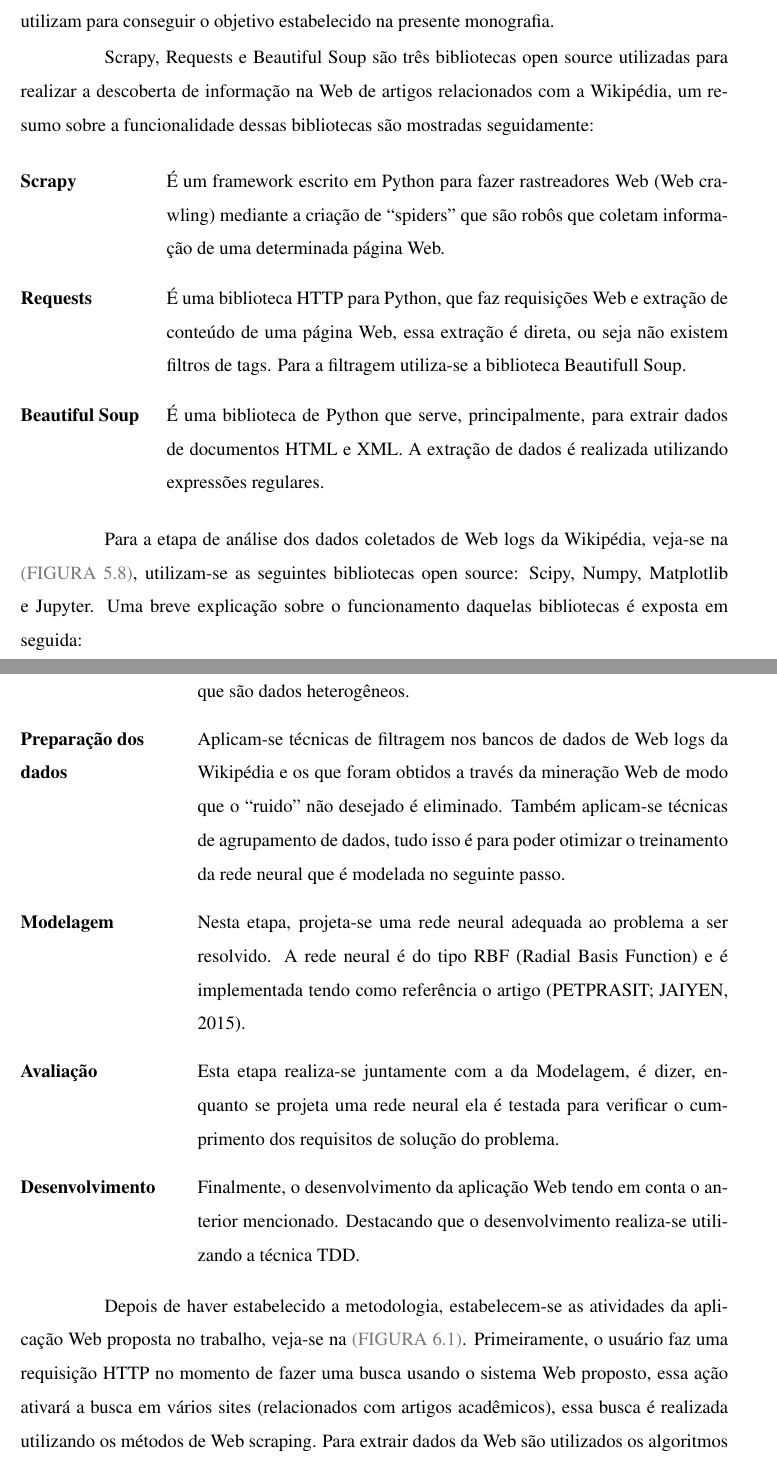
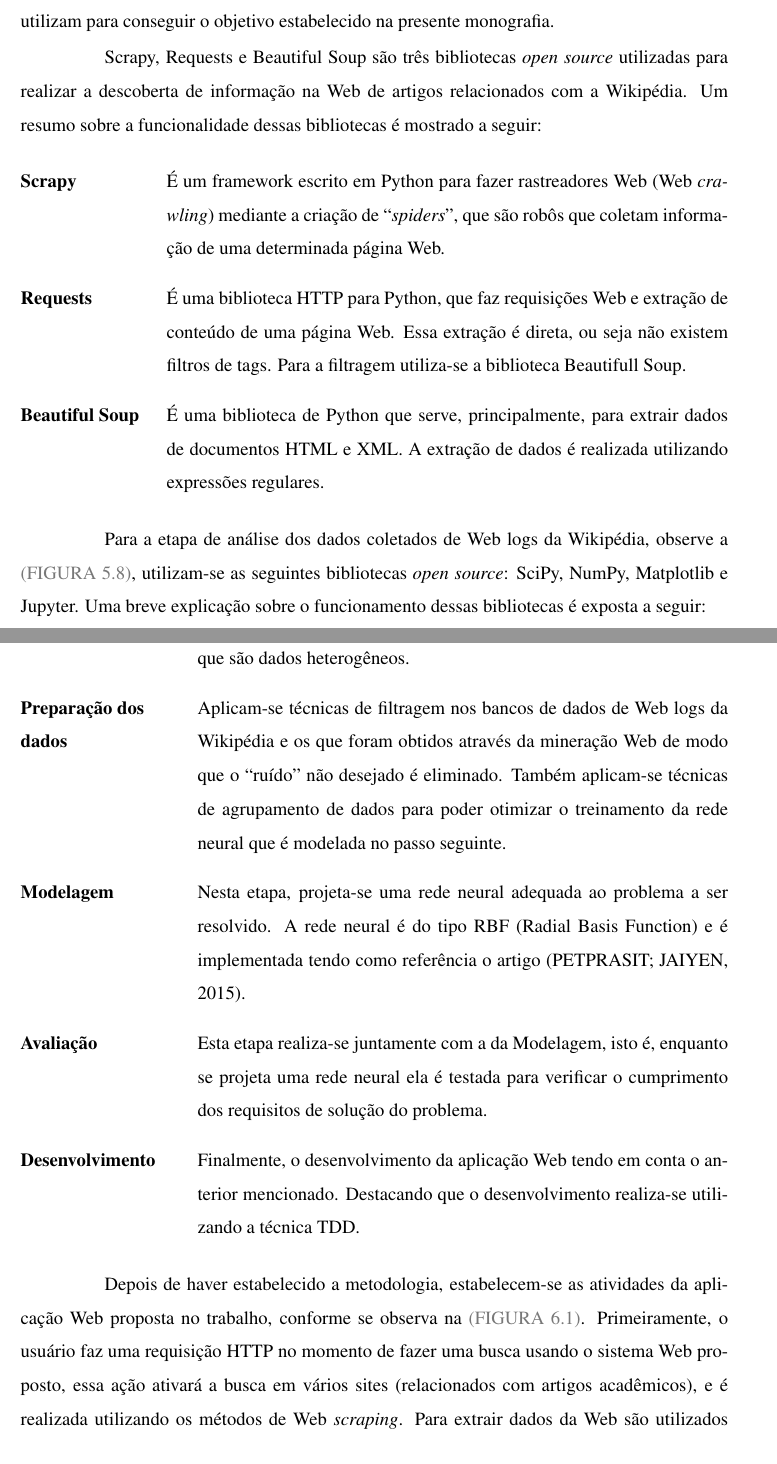
Before and after one commit to kenesparta/memorialTcc, a LaTeX thesis (src_memorial/memorial_tcc_ken.tex): two parts of pages 18 and 20 of 23, joined at a grey line, cut so that both start at the same text. Compiled offline with pdfLaTeX.

Commit message:
Several corrections in text (spelling and punctuation).

```diff
--- a/src_memorial/memorial_tcc_ken.tex
+++ b/src_memorial/memorial_tcc_ken.tex
@@ -962,19 +962,19 @@
 		as bibliotecas necessárias que se utilizam para conseguir o objetivo
 		estabelecido na presente monografia.
 
-		Scrapy, Requests e Beautiful Soup são três bibliotecas open source
+		Scrapy, Requests e Beautiful Soup são três bibliotecas \emph{open source}
 		utilizadas para realizar a descoberta de informação na Web de artigos
-		relacionados com a Wikipédia, um resumo sobre a funcionalidade dessas
-		bibliotecas são mostradas seguidamente:
+		relacionados com a Wikipédia. Um resumo sobre a funcionalidade dessas
+		bibliotecas é mostrado a seguir:
 
 		\begin{description}[style=multiline,leftmargin=3.3cm]
 
 			\item [{Scrapy}] É um framework escrito em Python para fazer rastreadores
-			Web (Web crawling) mediante a criação de “spiders” que são robôs que
-			coletam informação de uma determinada página Web.
+			Web (Web \emph{crawling}) mediante a criação de “\emph{spiders}”, que são
+			robôs que coletam informação de uma determinada página Web.
 
 			\item [{Requests}] É uma biblioteca HTTP para Python, que faz requisições
-			Web e extração de conteúdo de uma página Web, essa extração é direta,
+			Web e extração de conteúdo de uma página Web. Essa extração é direta,
 			ou seja não existem filtros de tags. Para a filtragem utiliza-se a
 			biblioteca Beautifull Soup.
 
@@ -985,9 +985,9 @@
 		\end{description}
 
 		Para a etapa de análise dos dados coletados de Web logs da Wikipédia,
-		veja-se na \cref{fig:arquivo_wiki}, utilizam-se as seguintes bibliotecas
-		open source: Scipy, Numpy, Matplotlib e Jupyter. Uma breve explicação
-		sobre o funcionamento daquelas bibliotecas é exposta em seguida:
+		observe a \cref{fig:arquivo_wiki}, utilizam-se as seguintes bibliotecas
+		\emph{open source}: SciPy, NumPy, Matplotlib e Jupyter. Uma breve explicação
+		sobre o funcionamento dessas bibliotecas é exposta a seguir:
 
 		\begin{description}[style=multiline,leftmargin=2.5cm]
 
@@ -1053,18 +1053,18 @@
 			de artigos acadêmicos, que são dados heterogêneos.
 
 			\item [{Preparação dos dados}]Aplicam-se técnicas de filtragem nos
-			bancos de dados de Web logs da Wikipédia e os que foram obtidos a
-			través da mineração Web de modo que o “ruido” não desejado é eliminado.
-			Também aplicam-se técnicas de agrupamento de dados, tudo isso é para
-			poder otimizar o treinamento da rede neural que é modelada no seguinte
-			passo.
+			bancos de dados de Web logs da Wikipédia e os que foram obtidos através
+			da mineração Web de modo que o “ruído” não desejado é eliminado.
+			Também aplicam-se técnicas de agrupamento de dados para
+			poder otimizar o treinamento da rede neural que é modelada no
+			passo seguinte.
 
 			\item [{Modelagem}]Nesta etapa, projeta-se uma rede neural adequada
 			ao problema a ser resolvido. A rede neural é do tipo RBF (Radial Basis
 			Function) e é implementada tendo como referência o artigo \cite{petprasit_2015}.
 
 			\item [{Avaliação}]Esta etapa realiza-se juntamente com a da Modelagem,
-			é dizer, enquanto se projeta uma rede neural ela é testada para verificar
+			isto é, enquanto se projeta uma rede neural ela é testada para verificar
 			o cumprimento dos requisitos de solução do problema.
 
 			\item [{Desenvolvimento}]Finalmente, o desenvolvimento da aplicação
@@ -1074,10 +1074,10 @@
 		\end{description}
 
 		Depois de haver estabelecido a metodologia, estabelecem-se as atividades
-		da aplicação Web proposta no trabalho, veja-se na \cref{fig:petri_funcionamento}.
+		da aplicação Web proposta no trabalho, conforme se observa na
+		\cref{fig:petri_funcionamento}.
 		Primeiramente, o usuário faz uma requisição HTTP no momento de fazer
 		uma busca usando o sistema Web proposto, essa ação ativará a busca
-		em vários sites (relacionados com artigos acadêmicos), essa busca
-		é realizada utilizando os métodos de Web scraping. Para extrair dados
-		da Web são utilizados os algoritmos Subject Detection e Node Density
-		propostos em \cite{petprasit_2015}, em seguida, aplica-se a técnica
+		em vários sites (relacionados com artigos acadêmicos), e
+		é realizada utilizando os métodos de Web \emph{scraping}. Para extrair dados
+		da Web são utilizados os algoritmos Subject Detection e Node Density,
```
Also changed, not shown: src_memorial/memorial_tcc_ken.bbl (deleted), src_memorial/memorial_tcc_ken.pdf, src_memorial/memorial_tcc_ken.tex (47 more changed lines), 13 other files.
